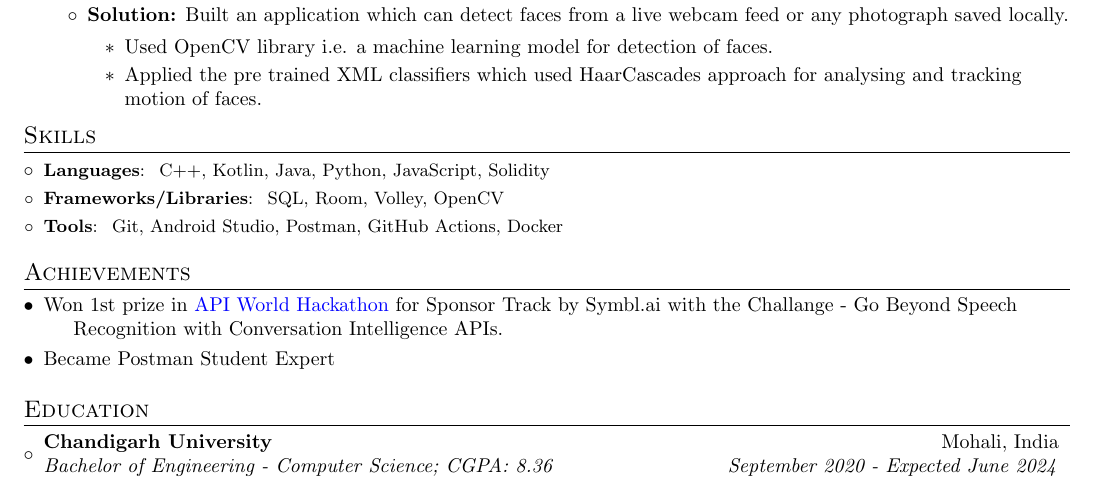
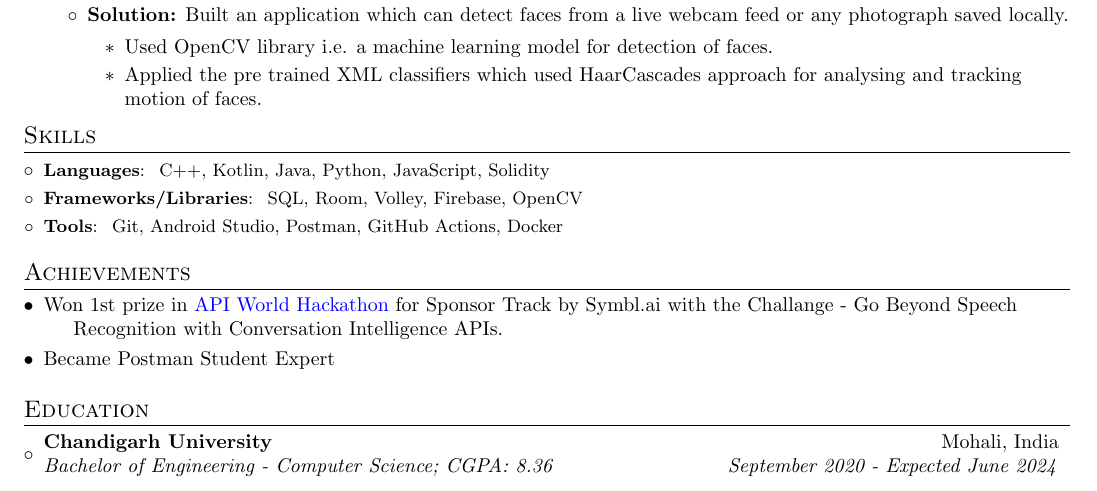
Before and after one commit to itsnitish22/resume-nitish, a LaTeX CV (resume.tex): part of the page, cut so that both start at the same text. Compiled offline with pdfLaTeX.

Commit message:
added a new skill

```diff
--- a/resume.tex
+++ b/resume.tex
@@ -145,7 +145,7 @@
 	\resumeSubHeadingListStart
 	\vspace{2pt}
 	\resumeSubItem{Languages}{~C++, Kotlin, Java, Python, JavaScript, Solidity}
-	\resumeSubItem{Frameworks/Libraries}{~SQL, Room, Volley, OpenCV}
+	\resumeSubItem{Frameworks/Libraries}{~SQL, Room, Volley, Firebase, OpenCV}
 	\resumeSubItem{Tools}{~Git, Android Studio, Postman, GitHub Actions, Docker}
 \resumeSubHeadingListEnd
 
```
